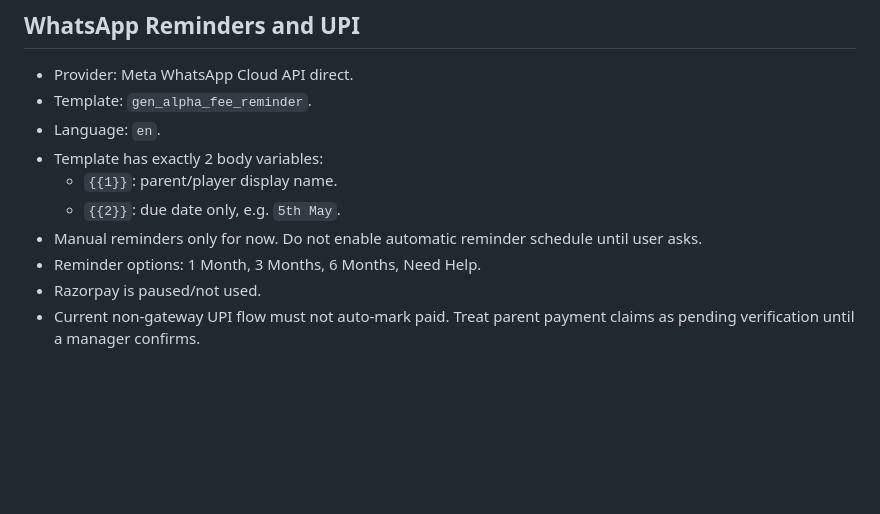
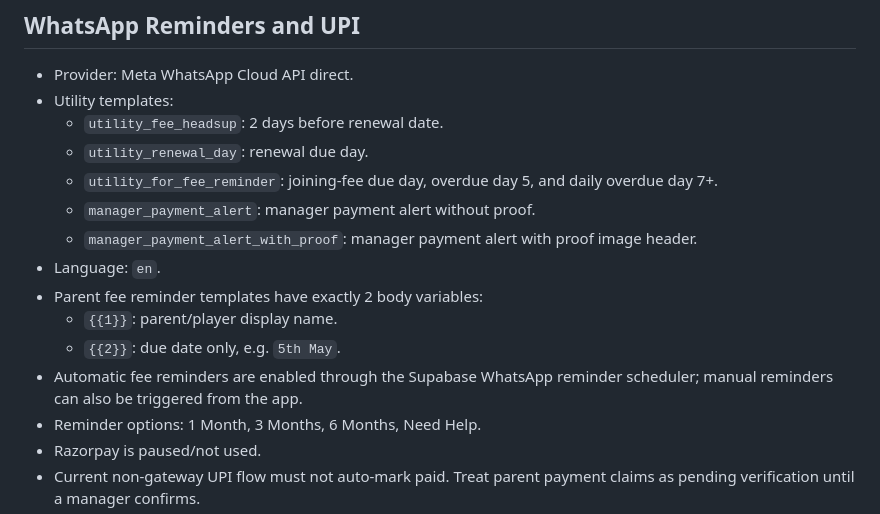
Before and after one commit to sujittarun/cricket-academy-manager, a Markdown page: PROJECT_CONTEXT.md, the part around the change. GitHub-like rendering; blank space fills up the shorter version.

```diff
--- a/PROJECT_CONTEXT.md
+++ b/PROJECT_CONTEXT.md
@@ -120,12 +120,17 @@ Current fee constants:
 ## WhatsApp Reminders and UPI
 
 - Provider: Meta WhatsApp Cloud API direct.
-- Template: `gen_alpha_fee_reminder`.
+- Utility templates:
+  - `utility_fee_headsup`: 2 days before renewal date.
+  - `utility_renewal_day`: renewal due day.
+  - `utility_for_fee_reminder`: joining-fee due day, overdue day 5, and daily overdue day 7+.
+  - `manager_payment_alert`: manager payment alert without proof.
+  - `manager_payment_alert_with_proof`: manager payment alert with proof image header.
 - Language: `en`.
-- Template has exactly 2 body variables:
+- Parent fee reminder templates have exactly 2 body variables:
   - `{{1}}`: parent/player display name.
   - `{{2}}`: due date only, e.g. `5th May`.
-- Manual reminders only for now. Do not enable automatic reminder schedule until user asks.
+- Automatic fee reminders are enabled through the Supabase WhatsApp reminder scheduler; manual reminders can also be triggered from the app.
 - Reminder options: 1 Month, 3 Months, 6 Months, Need Help.
 - Razorpay is paused/not used.
 - Current non-gateway UPI flow must not auto-mark paid. Treat parent payment claims as pending verification until a manager confirms.
```
Also changed, not shown: CHANGELOG_NOTES.md (+9 -1 lines).
